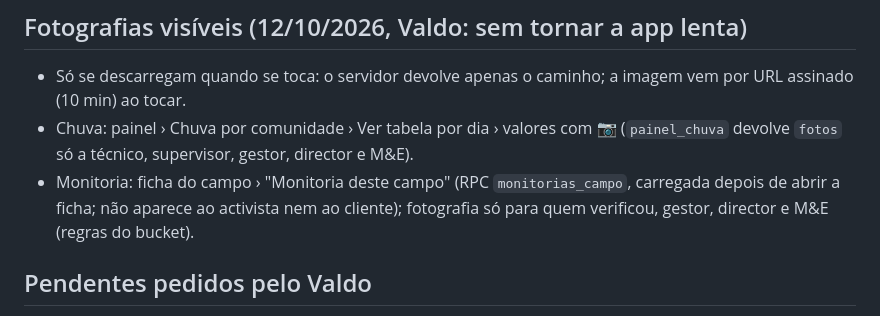
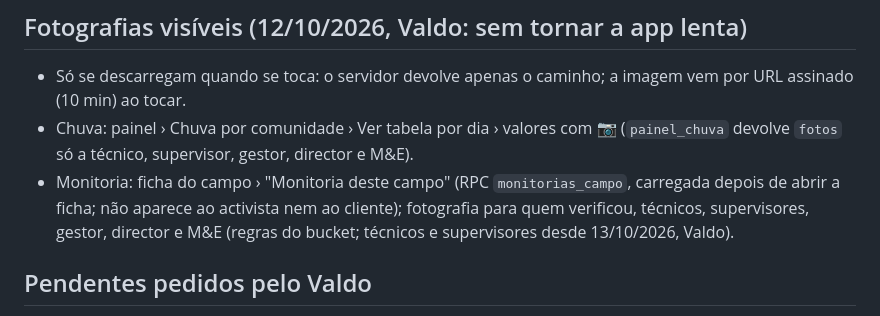
Before and after one commit to cocopalma/rega-coco, a Markdown page: CLAUDE.md, the part around the change. Drawn GitHub-style.

Commit message:
Notas: técnicos e supervisores vêem as fotografias da monitoria
Co-Authored-By: Claude Opus 5.5 <noreply@anthropic.com>
Claude-Session: https://claude.ai/code/session_011pYs4qMSDCMFVbjvYbrhqd

```diff
--- a/CLAUDE.md
+++ b/CLAUDE.md
@@ -68,7 +68,7 @@ Tabela `zonas` (comunidade, zona) e coluna `areas.zona`. Palma: Incularino, Quil
 ## Fotografias visíveis (12/10/2026, Valdo: sem tornar a app lenta)
 - Só se descarregam quando se toca: o servidor devolve apenas o caminho; a imagem vem por URL assinado (10 min) ao tocar.
 - Chuva: painel › Chuva por comunidade › Ver tabela por dia › valores com 📷 (`painel_chuva` devolve `fotos` só a técnico, supervisor, gestor, director e M&E).
-- Monitoria: ficha do campo › "Monitoria deste campo" (RPC `monitorias_campo`, carregada depois de abrir a ficha; não aparece ao activista nem ao cliente); fotografia só para quem verificou, gestor, director e M&E (regras do bucket).
+- Monitoria: ficha do campo › "Monitoria deste campo" (RPC `monitorias_campo`, carregada depois de abrir a ficha; não aparece ao activista nem ao cliente); fotografia para quem verificou, técnicos, supervisores, gestor, director e M&E (regras do bucket; técnicos e supervisores desde 13/10/2026, Valdo).
 
 ## Pendentes pedidos pelo Valdo
 - Documento do RH com o tamanho das 12 equipas "por definir" (o Valdo vai pedir).
```
